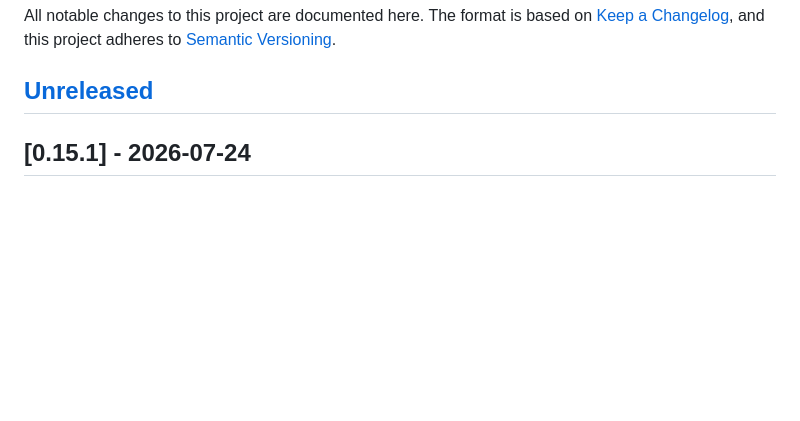
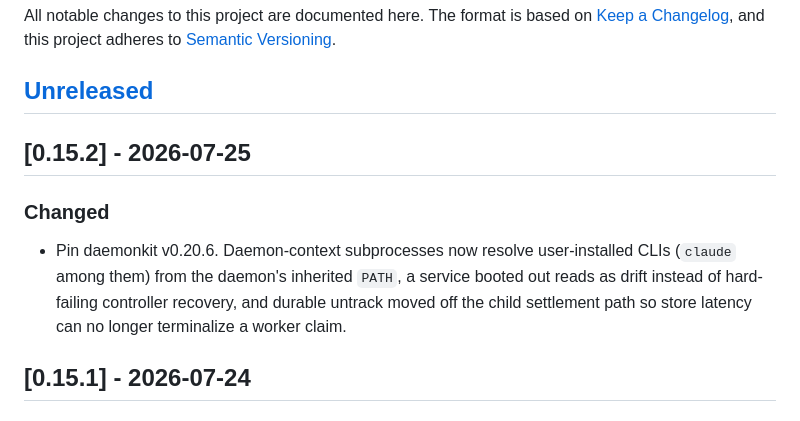
Before and after one commit to yasyf/cc-orchestrate, a Markdown page: CHANGELOG.md, the part around the change. Drawn GitHub-style; blank space fills up the shorter version.

Commit message:
release: 0.15.2 (daemonkit v0.20.6)
Claude-Session-Id: 4a23a643-72bd-4add-8b03-cbe4379168c6

```diff
--- a/CHANGELOG.md
+++ b/CHANGELOG.md
@@ -5,6 +5,16 @@ The format is based on [Keep a Changelog](https://keepachangelog.com/en/1.1.0/),
 and this project adheres to [Semantic Versioning](https://semver.org/spec/v2.0.0.html).
 
 ## [Unreleased]
+
+## [0.15.2] - 2026-07-25
+
+### Changed
+
+- Pin daemonkit v0.20.6. Daemon-context subprocesses now resolve
+  user-installed CLIs (`claude` among them) from the daemon's inherited
+  `PATH`, a service booted out reads as drift instead of hard-failing
+  controller recovery, and durable untrack moved off the child settlement
+  path so store latency can no longer terminalize a worker claim.
 
 ## [0.15.1] - 2026-07-24
 
```
